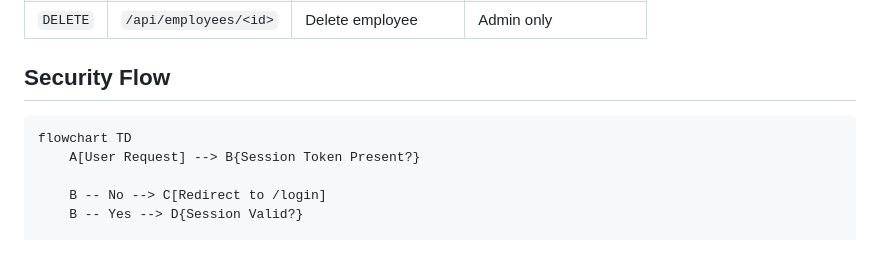
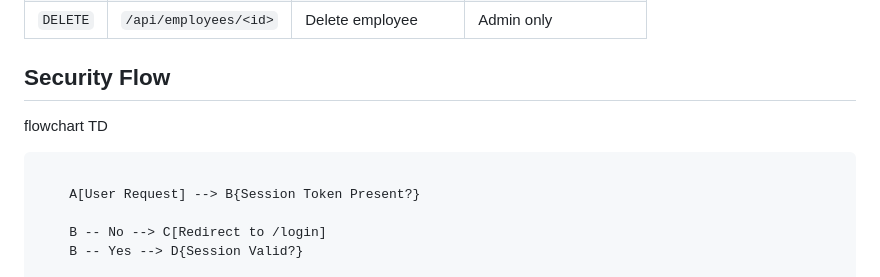
Before and after one commit to Rohitisavailable/User-Management-Web-App, a Markdown page: README.md, the part around the change. Rendered like a GitHub page; blank space fills up the shorter version.

````diff
--- a/README.md
+++ b/README.md
@@ -67,9 +67,9 @@ All API endpoints require session authentication (login first).
 
 
 ## Security Flow
+flowchart TD
+```
 
-```
-flowchart TD
     A[User Request] --> B{Session Token Present?}
 
     B -- No --> C[Redirect to /login]
````
